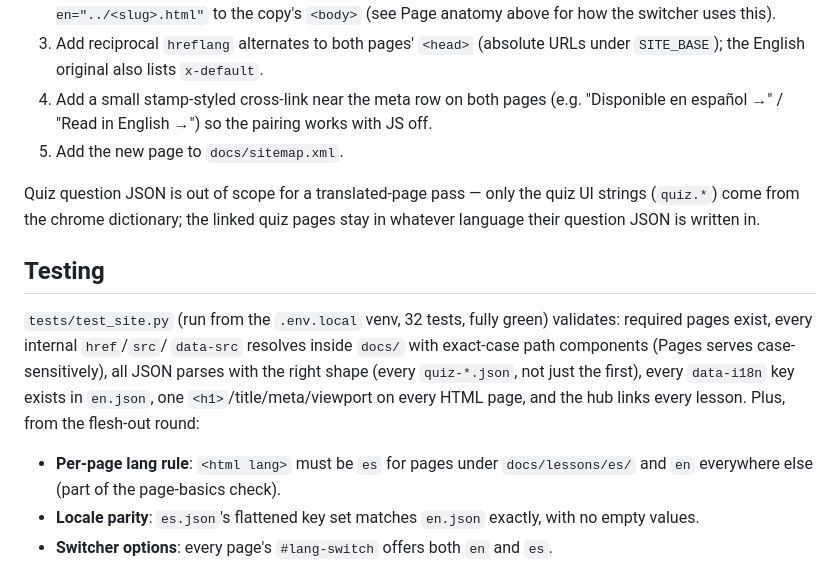
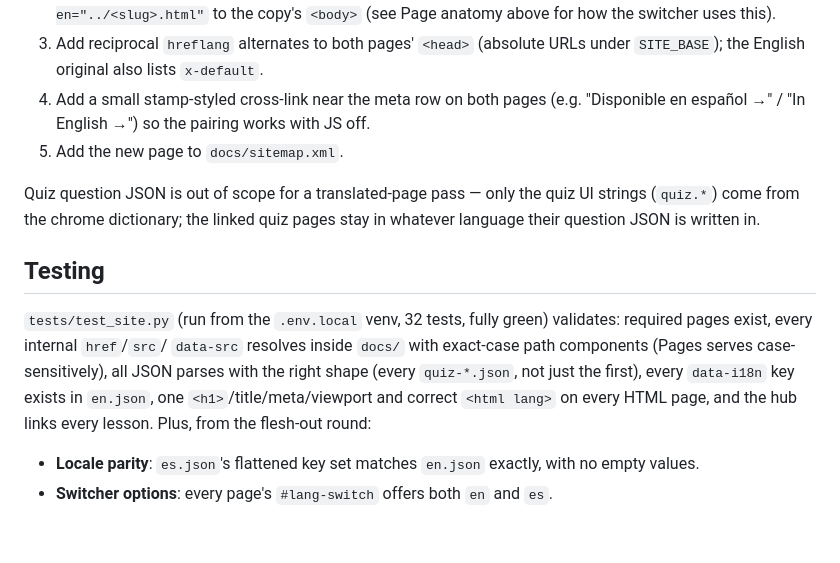
Before and after one commit to Kevinnnnn-ai/bytes-without-borders, a Markdown page: superpowers/architecture.md, the part around the change. Drawn GitHub-style; blank space fills up the shorter version.

```diff
--- a/superpowers/architecture.md
+++ b/superpowers/architecture.md
@@ -156,7 +156,7 @@ or nuanced for the dictionary-swap model):
 3. Add reciprocal `hreflang` alternates to both pages' `<head>` (absolute
    URLs under `SITE_BASE`); the English original also lists `x-default`.
 4. Add a small stamp-styled cross-link near the meta row on both pages
-   (e.g. "Disponible en español →" / "Read in English →") so the pairing
+   (e.g. "Disponible en español →" / "In English →") so the pairing
    works with JS off.
 5. Add the new page to `docs/sitemap.xml`.
 
@@ -171,12 +171,10 @@ green) validates: required pages exist, every internal `href`/`src`/
 `data-src` resolves inside `docs/` with exact-case path components (Pages
 serves case-sensitively), all JSON parses with the right shape (every
 `quiz-*.json`, not just the first), every `data-i18n` key exists in
-`en.json`, one `<h1>`/title/meta/viewport on every HTML page, and the hub
-links every lesson. Plus, from the flesh-out round:
+`en.json`, one `<h1>`/title/meta/viewport and correct `<html lang>` on
+every HTML page, and the hub links every lesson. Plus, from the flesh-out
+round:
 
-- **Per-page lang rule**: `<html lang>` must be `es` for pages under
-  `docs/lessons/es/` and `en` everywhere else (part of the page-basics
-  check).
 - **Locale parity**: `es.json`'s flattened key set matches `en.json`
   exactly, with no empty values.
 - **Switcher options**: every page's `#lang-switch` offers both `en` and
```
Also changed, not shown: .claude/agent-memory/decisions.md (+5 -7 lines).
